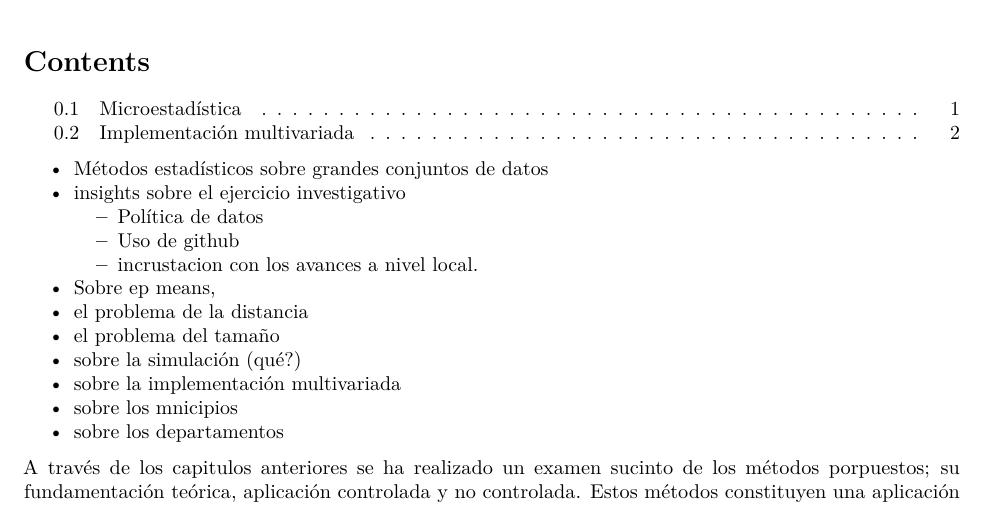
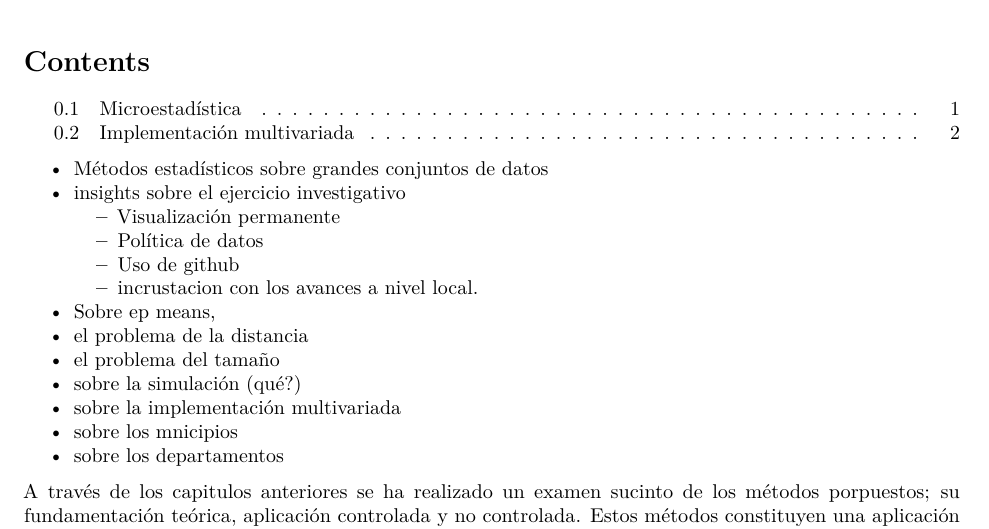
Before and after one commit to CruzJulian/Tesis, an R Markdown document (VI.rmd): part of page 1 of 2, cut so that both start at the same text. Rendered offline with R 4.5, knitr and Pandoc, then LaTeX, with nearby package versions; a font, style sheet, LaTeX package, included part or bibliography that could not be used is replaced or left out.

Commit message:
Falta escribirle mucho

```diff
--- a/VI.rmd
+++ b/VI.rmd
@@ -13,6 +13,7 @@ linkcolor: blue
 
  - Métodos estadísticos sobre grandes conjuntos de datos
  - insights sobre el ejercicio investigativo
+    - Visualización permanente
     - Política de datos
     - Uso de github
     - incrustacion con los avances a nivel local.
```
